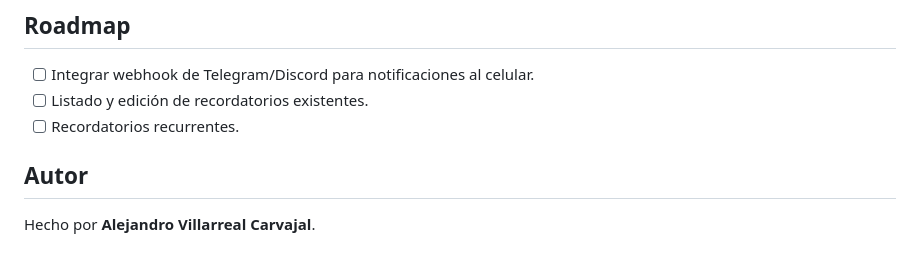
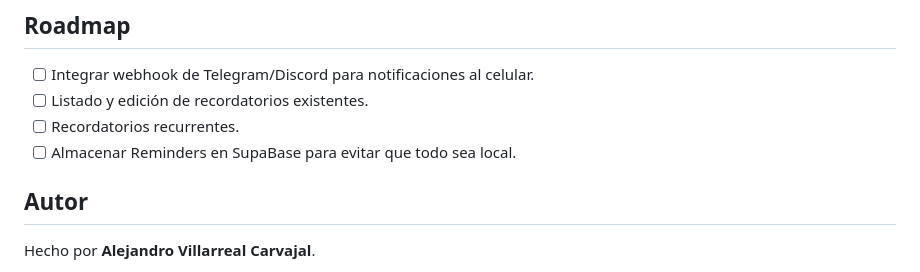
Before and after one commit to alexvilla50911/Remind-Up, a Markdown page: README.md, the part around the change. GitHub-like rendering.

```diff
--- a/README.md
+++ b/README.md
@@ -83,6 +83,7 @@ Luego mueve `dist/RemindUP-darwin-arm64/RemindUP.app` a `/Applications` y ábrel
 - [ ] Integrar webhook de Telegram/Discord para notificaciones al celular.
 - [ ] Listado y edición de recordatorios existentes.
 - [ ] Recordatorios recurrentes.
+- [ ] Almacenar Reminders en SupaBase para evitar que todo sea local.
 
 ## Autor
 
```
